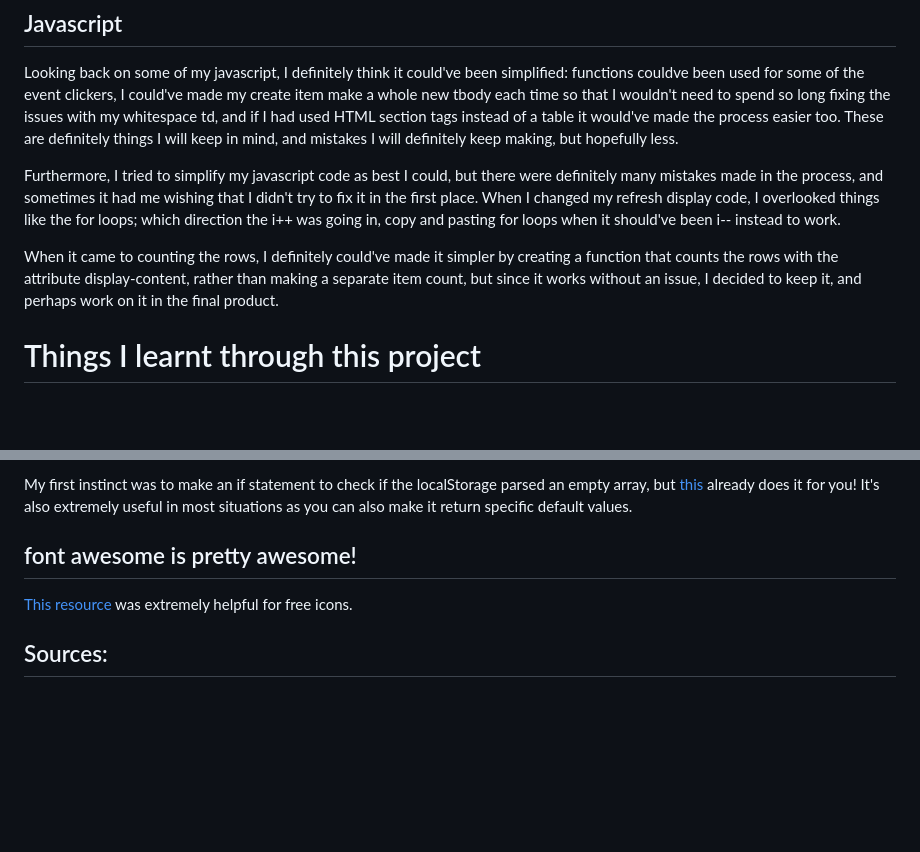
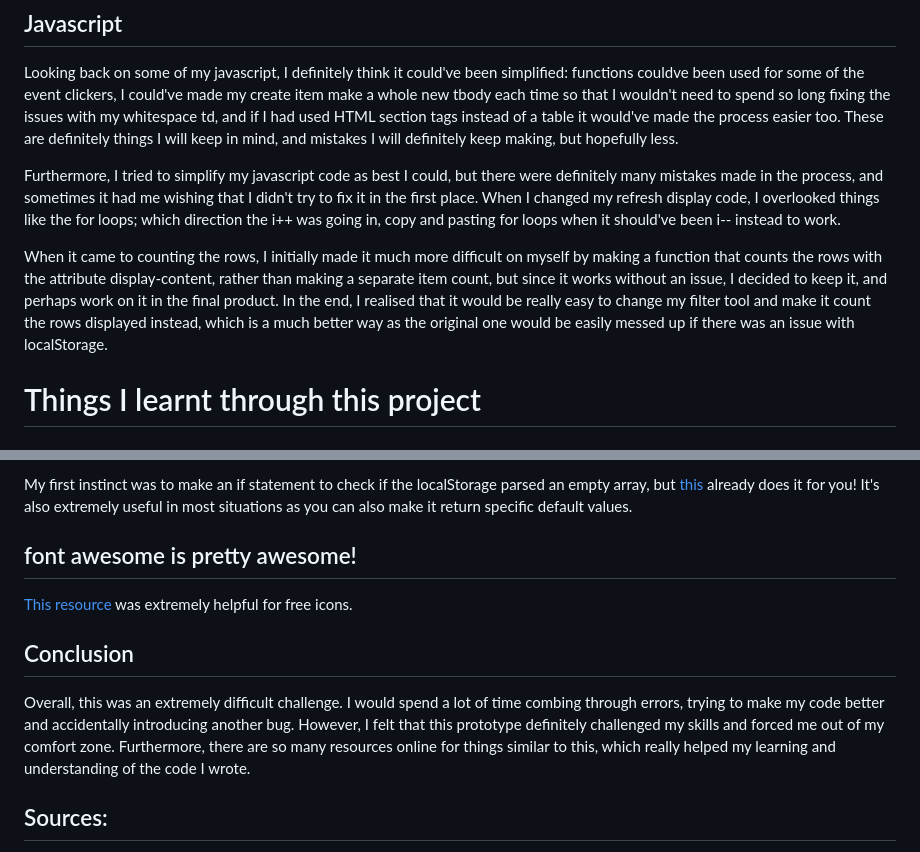
Before and after one commit to Nicole-Tam/WatchBox-TV-Show-and-Movie-Tracking-Web-App, a Markdown page: README.md, 2 parts joined by grey strips. Drawn GitHub-style; blank space fills up the shorter version.

Commit message:
added conclusion

```diff
--- a/README.md
+++ b/README.md
@@ -60,8 +60,7 @@ Looking back on some of my javascript, I definitely think it could've been simpl
 
 Furthermore, I tried to simplify my javascript code as best I could, but there were definitely many mistakes made in the process, and sometimes it had me wishing that I didn't try to fix it in the first place. When I changed my refresh display code, I overlooked things like the for loops; which direction the i++ was going in, copy and pasting for loops when it should've been i-- instead to work.
 
-When it came to counting the rows, I definitely could've made it simpler by creating a function that counts the rows with the attribute display-content, rather than making a separate item count, but since it works without an issue, I decided to keep it, and perhaps work on it in the final product.
-
+When it came to counting the rows, I initially made it much more difficult on myself by making a function that counts the rows with the attribute display-content, rather than making a separate item count, but since it works without an issue, I decided to keep it, and perhaps work on it in the final product. In the end, I realised that it would be really easy to change my filter tool and make it count the rows displayed instead, which is a much better way as the original one would be easily messed up if there was an issue with localStorage.
 
 # Things I learnt through this project
 ## ID's can be useful!
@@ -119,6 +118,10 @@ My first instinct was to make an if statement to check if the localStorage parse
 <a href="https://fontawesome.com/search?q=star&o=r&m=free">This resource</a> was extremely helpful for free icons.
 
 
+## Conclusion
+Overall, this was an extremely difficult challenge. I would spend a lot of time combing through errors, trying to make my code better and accidentally introducing another bug. However, I felt that this prototype definitely challenged my skills and forced me out of my comfort zone. Furthermore, there are so many resources online for things similar to this, which really helped my learning and understanding of the code I wrote.
+
+
 ## Sources:
 http://meyerweb.com/eric/tools/css/reset/
 <br>https://www.w3schools.com/tags/att_lang.asp
```
